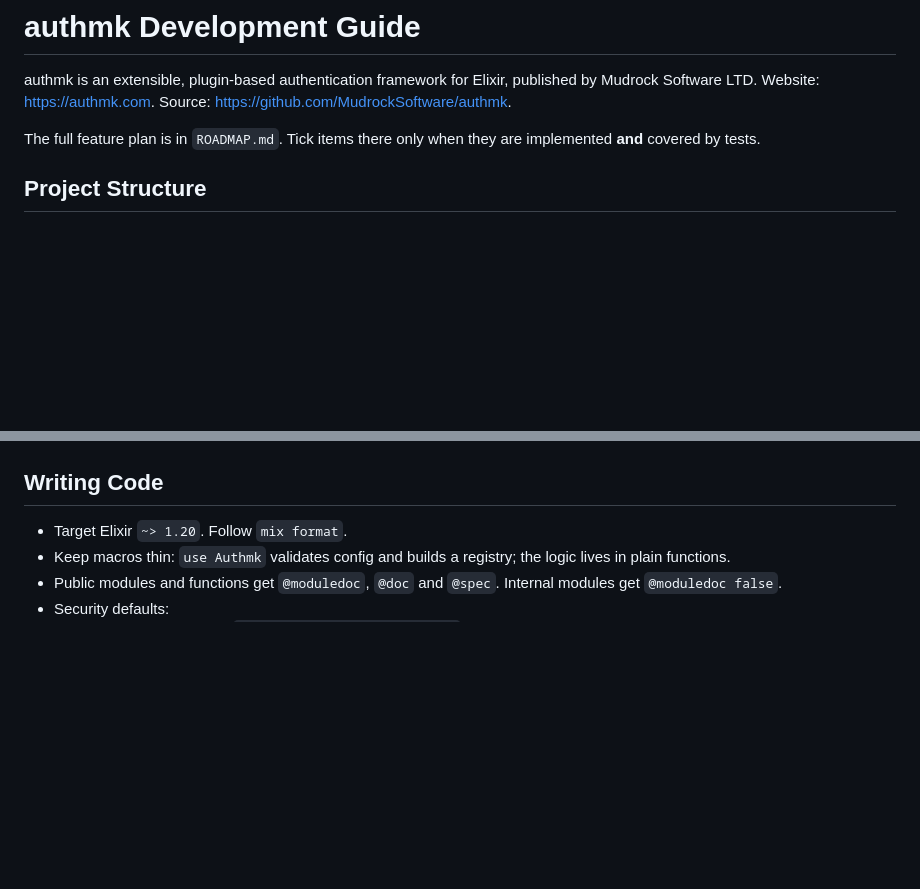
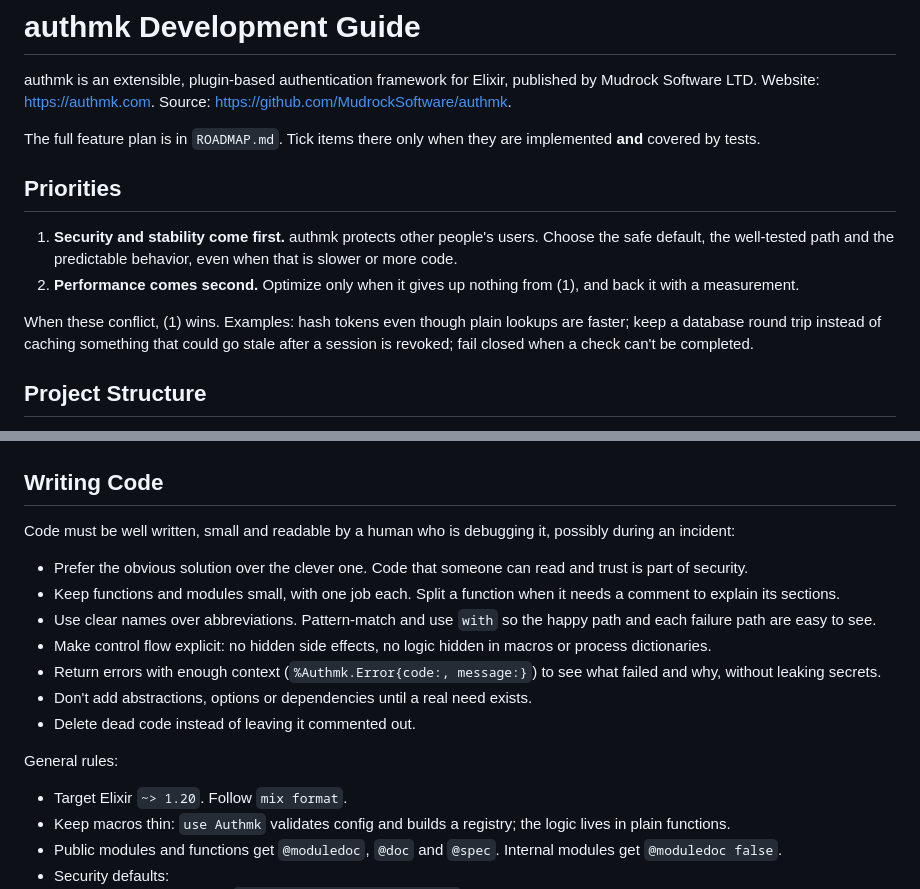
Before and after one commit to MudrockSoftware/authmk, a Markdown page: AGENTS.md, 2 parts joined by grey strips. GitHub-like rendering; blank space fills up the shorter version.

```diff
--- a/AGENTS.md
+++ b/AGENTS.md
@@ -6,6 +6,19 @@ Source: https://github.com/MudrockSoftware/authmk.
 
 The full feature plan is in `ROADMAP.md`. Tick items there only when they are
 implemented **and** covered by tests.
+
+## Priorities
+
+1. **Security and stability come first.** authmk protects other people's
+   users. Choose the safe default, the well-tested path and the predictable
+   behavior, even when that is slower or more code.
+2. **Performance comes second.** Optimize only when it gives up nothing
+   from (1), and back it with a measurement.
+
+When these conflict, (1) wins. Examples: hash tokens even though plain lookups
+are faster; keep a database round trip instead of caching something that
+could go stale after a session is revoked; fail closed when a check can't be
+completed.
 
 ## Project Structure
 
@@ -61,6 +74,24 @@ These are settled. Don't revisit them unless the user asks.
   prefer changing the plugin over changing core.
 
 ## Writing Code
+
+Code must be well written, small and readable by a human who is debugging
+it, possibly during an incident:
+
+- Prefer the obvious solution over the clever one. Code that someone can
+  read and trust is part of security.
+- Keep functions and modules small, with one job each. Split a function when
+  it needs a comment to explain its sections.
+- Use clear names over abbreviations. Pattern-match and use `with` so the
+  happy path and each failure path are easy to see.
+- Make control flow explicit: no hidden side effects, no logic hidden in
+  macros or process dictionaries.
+- Return errors with enough context (`%Authmk.Error{code:, message:}`) to see
+  what failed and why, without leaking secrets.
+- Don't add abstractions, options or dependencies until a real need exists.
+- Delete dead code instead of leaving it commented out.
+
+General rules:
 
 - Target Elixir `~> 1.20`. Follow `mix format`.
 - Keep macros thin: `use Authmk` validates config and builds a registry; the
```
